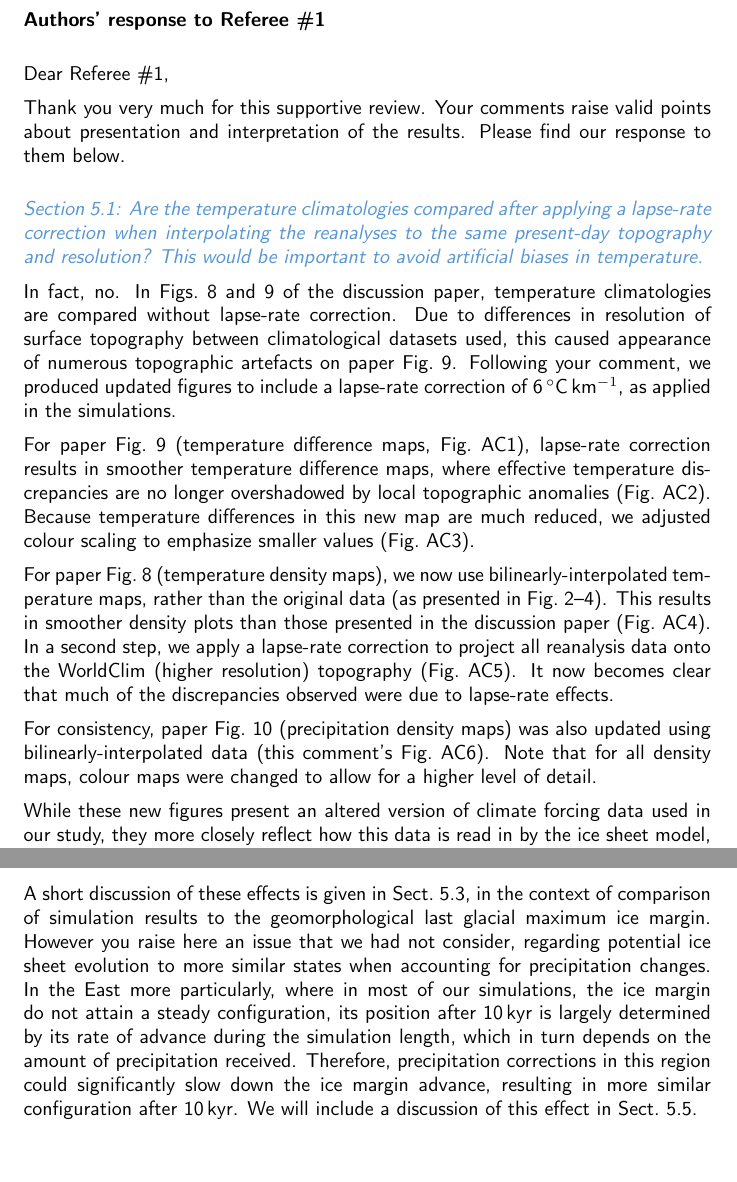
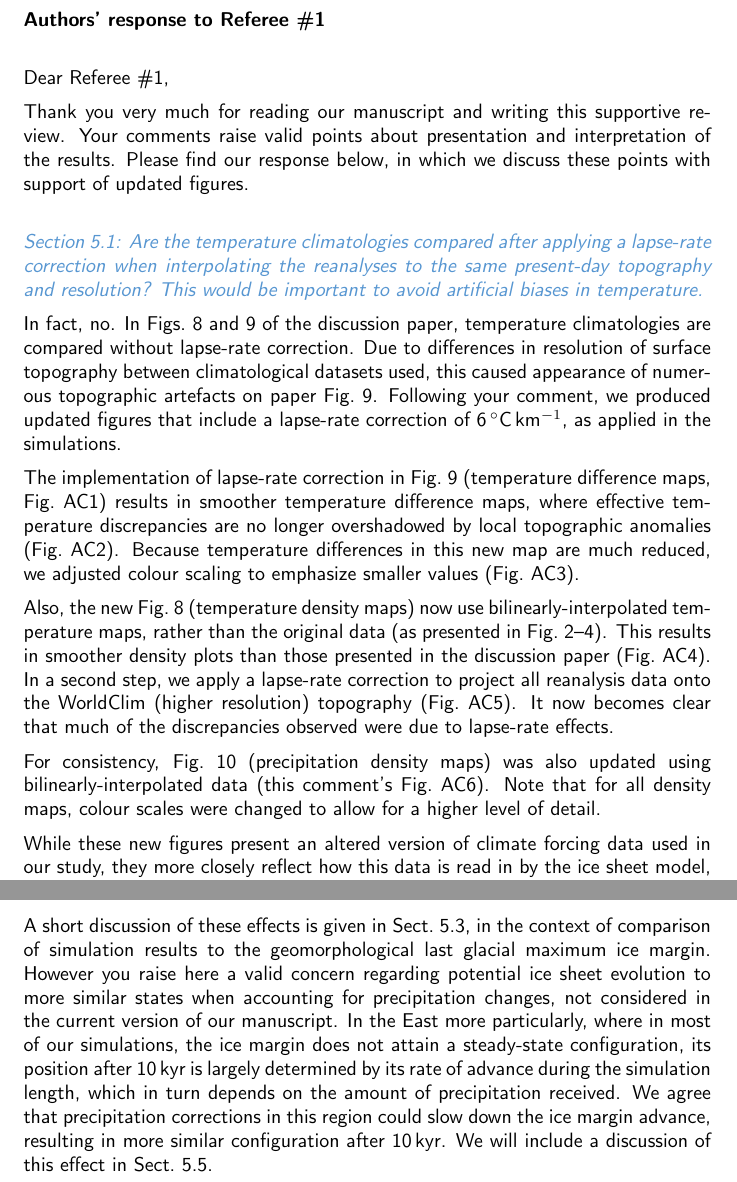
Before and after one commit to juseg/cordillera, a LaTeX document (reviews/disc-ac1.tex): two parts of pages 1 and 2 of 3, joined at a grey line, cut so that both start at the same text, the shorter picture padded with empty space. Compiled offline with pdfLaTeX.

Commit message:
Add corrections from Irina

```diff
--- a/reviews/disc-ac1.tex
+++ b/reviews/disc-ac1.tex
@@ -26,17 +26,17 @@
 
 Dear Referee {\#}1,
 
-Thank you very much for this supportive review. Your comments raise valid points about presentation and interpretation of the results. Please find our response to them below.
+Thank you very much for reading our manuscript and writing this supportive review. Your comments raise valid points about presentation and interpretation of the results. Please find our response below, in which we discuss these points with support of updated figures.
 
 \referee{Section~5.1: Are the temperature climatologies compared after applying a lapse-rate correction when interpolating the reanalyses to the same present-day topography and resolution? This would be important to avoid artificial biases in temperature.}
 
-In fact, no. In Figs.~8 and~9 of the discussion paper, temperature climatologies are compared without lapse-rate correction. Due to differences in resolution of surface topography between climatological datasets used, this caused appearance of numerous topographic artefacts on paper Fig.~9. Following your comment, we produced updated figures to include a lapse-rate correction of 6\,{$^\circ$}C\,km$^{-1}$, as applied in the simulations.
+In fact, no. In Figs.~8 and~9 of the discussion paper, temperature climatologies are compared without lapse-rate correction. Due to differences in resolution of surface topography between climatological datasets used, this caused appearance of numerous topographic artefacts on paper Fig.~9. Following your comment, we produced updated figures that include a lapse-rate correction of 6\,{$^\circ$}C\,km$^{-1}$, as applied in the simulations.
 
-For paper Fig.~9 (temperature difference maps, Fig.~AC1), lapse-rate correction results in smoother temperature difference maps, where effective temperature discrepancies are no longer overshadowed by local topographic anomalies (Fig.~AC2). Because temperature differences in this new map are much reduced, we adjusted colour scaling to emphasize smaller values (Fig.~AC3).
+The implementation of lapse-rate correction in Fig.~9 (temperature difference maps, Fig.~AC1)  results in smoother temperature difference maps, where effective temperature discrepancies are no longer overshadowed by local topographic anomalies (Fig.~AC2). Because temperature differences in this new map are much reduced, we adjusted colour scaling to emphasize smaller values (Fig.~AC3).
 
-For paper Fig.~8 (temperature density maps), we now use bilinearly-interpolated temperature maps, rather than the original data (as presented in Fig.~2--4). This results in smoother density plots than those presented in the discussion paper (Fig.~AC4). In a second step, we apply a lapse-rate correction to project all reanalysis data onto the WorldClim (higher resolution) topography (Fig.~AC5). It now becomes clear that much of the discrepancies observed were due to lapse-rate effects.
+Also, the new Fig.~8 (temperature density maps) now use bilinearly-interpolated temperature maps, rather than the original data (as presented in Fig.~2--4). This results in smoother density plots than those presented in the discussion paper (Fig.~AC4). In a second step, we apply a lapse-rate correction to project all reanalysis data onto the WorldClim (higher resolution) topography (Fig.~AC5). It now becomes clear that much of the discrepancies observed were due to lapse-rate effects.
 
-For consistency, paper Fig.~10 (precipitation density maps) was also updated using bilinearly-interpolated data (this comment's Fig.~AC6). Note that for all density maps, colour maps were changed to allow for a higher level of detail.
+For consistency, Fig.~10 (precipitation density maps) was also updated using bilinearly-interpolated data (this comment's Fig.~AC6). Note that for all density maps, colour scales were changed to allow for a higher level of detail.
 
 While these new figures present an altered version of climate forcing data used in our study, they more closely reflect how this data is read in by the ice sheet model, which seems appropriate for the discussion section. Moreover, the new maps reveal more clearly the strengths and weakness of different datasets, and support more strongly our interpretation of the ``hybrid'' climate forcing experiments presented in Sect.~5.2. We will definitely include these new figures in the revised manuscript. Thank you very much for this constructive comment.
 
@@ -50,7 +50,7 @@ To avoid confusion, we will use negative values in the revised manuscript.
 
 \referee{Section~5.5: In this discussion, please add some sentences about the potential effect of elevation changes on the precipitation fields as the ice sheet evolves. In Section~2.3, it was mentioned that no correction was applied. However, I could imagine that as the dome of the ice sheet grows, a very distinct pattern of precipitation maximum could occur near the margins of the ice sheet. Perhaps, for example, including such a correction would actually make the ice sheets evolve to more similar states after 10ka.}
 
-A short discussion of these effects is given in Sect.~5.3, in the context of comparison of simulation results to the geomorphological last glacial maximum ice margin. However you raise here an issue that we had not consider, regarding potential ice sheet evolution to more similar states when accounting for precipitation changes. In the East more particularly, where in most of our simulations, the ice margin do not attain a steady configuration, its position after 10\,kyr is largely determined by its rate of advance during the simulation length, which in turn depends on the amount of precipitation received. Therefore, precipitation corrections in this region could significantly slow down the ice margin advance, resulting in more similar configuration after 10\,kyr. We will include a discussion of this effect in Sect.~5.5.
+A short discussion of these effects is given in Sect.~5.3, in the context of comparison of simulation results to the geomorphological last glacial maximum ice margin. However you raise here a valid concern regarding potential ice sheet evolution to more similar states when accounting for precipitation changes, not considered in the current version of our manuscript. In the East more particularly, where in most of our simulations, the ice margin does not attain a steady-state configuration, its position after 10\,kyr is largely determined by its rate of advance during the simulation length, which in turn depends on the amount of precipitation received. We agree that precipitation corrections in this region could slow down the ice margin advance, resulting in more similar configuration after 10\,kyr. We will include a discussion of this effect in Sect.~5.5.
 
 % ----------------------------------------------------------------------
 % Interactive comment text ends
```
Also changed, not shown: reviews/disc-ac2.tex (+9 -5 lines).
